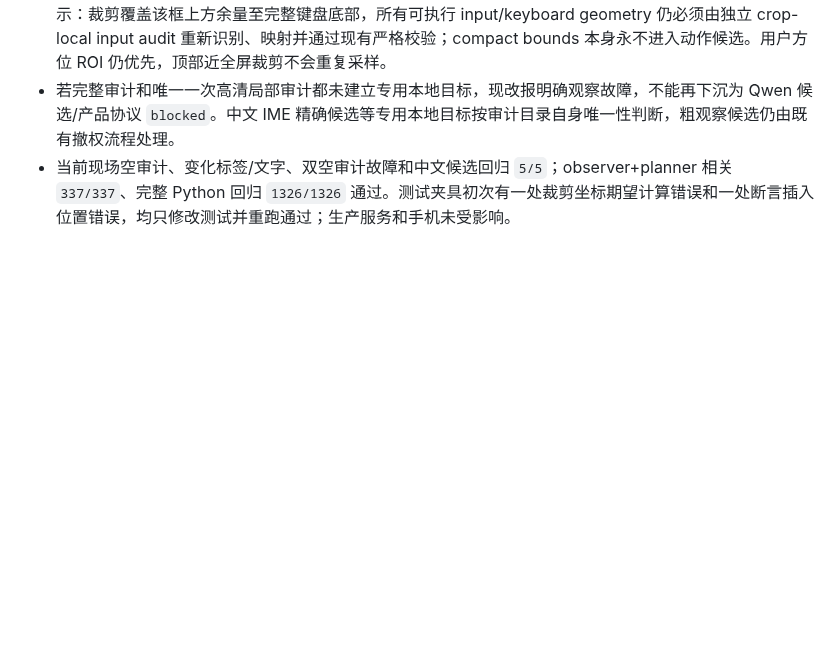
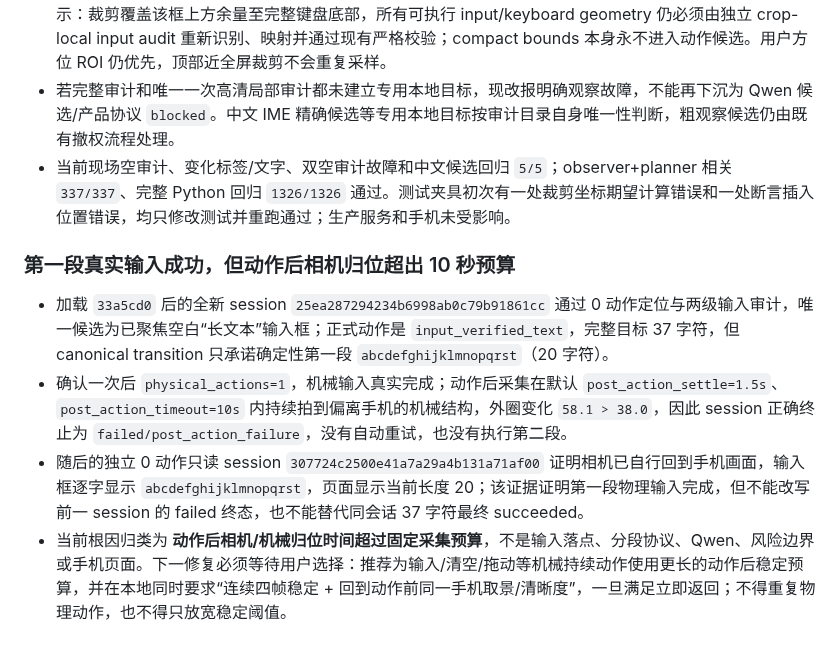
Before and after one commit to q2904047615-jpg/phone-visual-agent, a Markdown page: 复杂输入完整批次验收台账.md, the part around the change. Drawn GitHub-style; blank space fills up the shorter version.

Commit message:
docs: record post-input camera recovery gap

```diff
--- a/复杂输入完整批次验收台账.md
+++ b/复杂输入完整批次验收台账.md
@@ -236,3 +236,10 @@
 - 修复后，explicit active input transaction 可以把 compact 中唯一且 bounds 合法的 input 仅用作裁剪提示：裁剪覆盖该框上方余量至完整键盘底部，所有可执行 input/keyboard geometry 仍必须由独立 crop-local input audit 重新识别、映射并通过现有严格校验；compact bounds 本身永不进入动作候选。用户方位 ROI 仍优先，顶部近全屏裁剪不会重复采样。
 - 若完整审计和唯一一次高清局部审计都未建立专用本地目标，现改报明确观察故障，不能再下沉为 Qwen 候选/产品协议 `blocked`。中文 IME 精确候选等专用本地目标按审计目录自身唯一性判断，粗观察候选仍由既有撤权流程处理。
 - 当前现场空审计、变化标签/文字、双空审计故障和中文候选回归 `5/5`；observer+planner 相关 `337/337`、完整 Python 回归 `1326/1326` 通过。测试夹具初次有一处裁剪坐标期望计算错误和一处断言插入位置错误，均只修改测试并重跑通过；生产服务和手机未受影响。
+
+### 第一段真实输入成功，但动作后相机归位超出 10 秒预算
+
+- 加载 `33a5cd0` 后的全新 session `25ea287294234b6998ab0c79b91861cc` 通过 0 动作定位与两级输入审计，唯一候选为已聚焦空白“长文本”输入框；正式动作是 `input_verified_text`，完整目标 37 字符，但 canonical transition 只承诺确定性第一段 `abcdefghijklmnopqrst`（20 字符）。
+- 确认一次后 `physical_actions=1`，机械输入真实完成；动作后采集在默认 `post_action_settle=1.5s`、`post_action_timeout=10s` 内持续拍到偏离手机的机械结构，外圈变化 `58.1 > 38.0`，因此 session 正确终止为 `failed/post_action_failure`，没有自动重试，也没有执行第二段。
+- 随后的独立 0 动作只读 session `307724c2500e41a7a29a4b131a71af00` 证明相机已自行回到手机画面，输入框逐字显示 `abcdefghijklmnopqrst`，页面显示当前长度 20；该证据证明第一段物理输入完成，但不能改写前一 session 的 failed 终态，也不能替代同会话 37 字符最终 succeeded。
+- 当前根因归类为 **动作后相机/机械归位时间超过固定采集预算**，不是输入落点、分段协议、Qwen、风险边界或手机页面。下一修复必须等待用户选择：推荐为输入/清空/拖动等机械持续动作使用更长的动作后稳定预算，并在本地同时要求“连续四帧稳定 + 回到动作前同一手机取景/清晰度”，一旦满足立即返回；不得重复物理动作，也不得只放宽稳定阈值。
```
